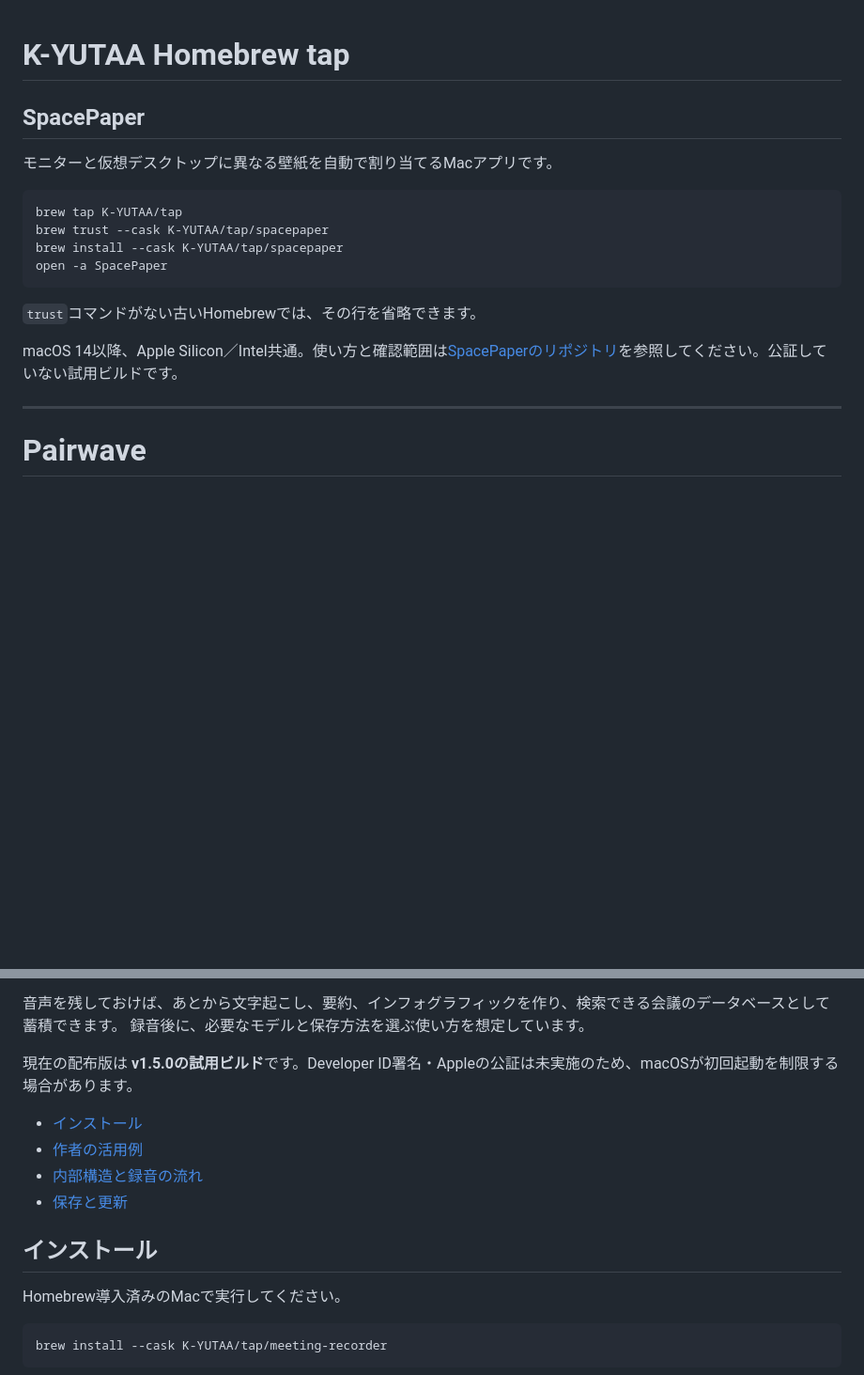
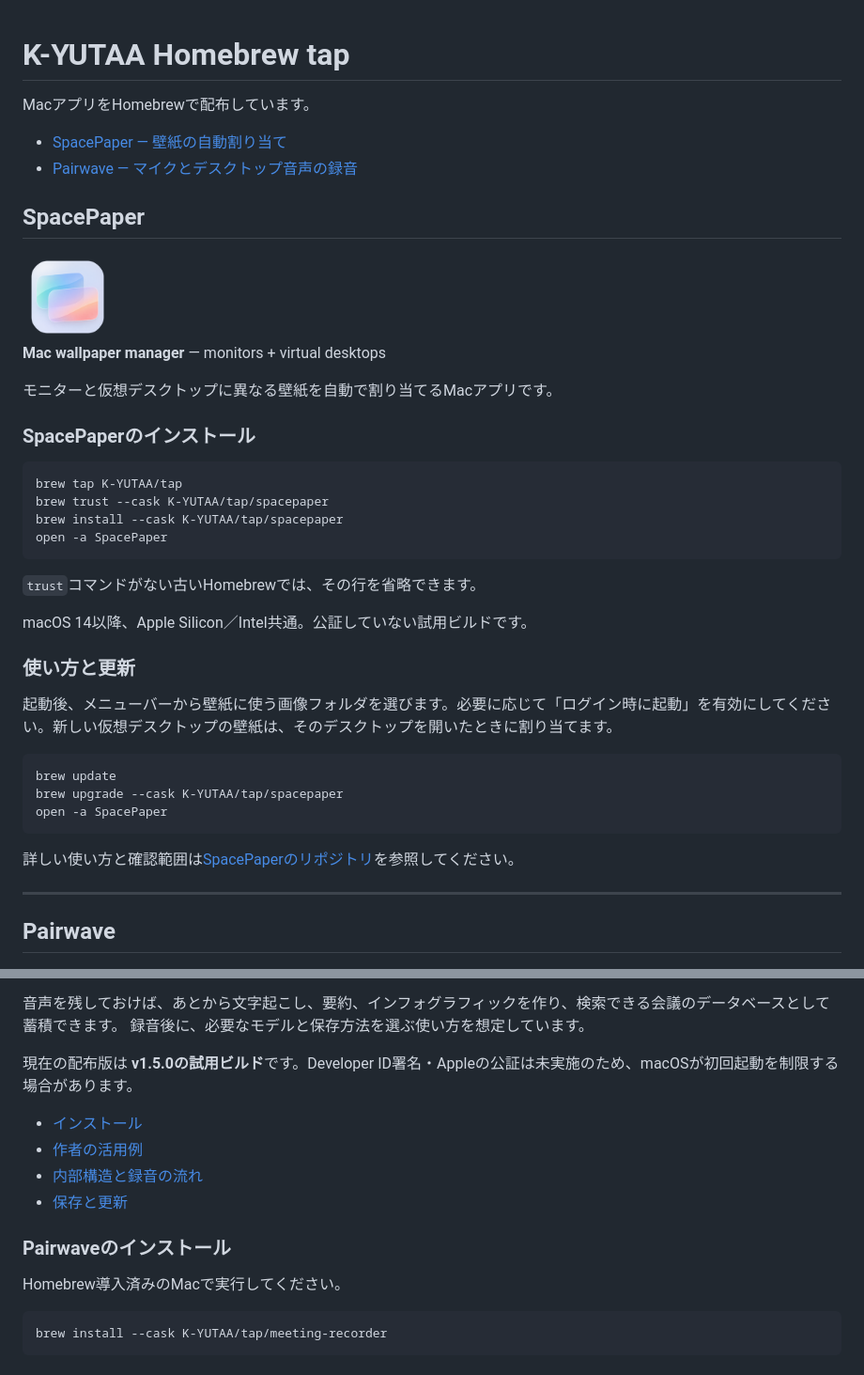
Before and after one commit to K-YUTAA/homebrew-tap, a Markdown page: README.md, 2 parts joined by grey strips. Shown at 94% size. Rendered like a GitHub page; pictures changed too: assets/spacepaper-icon.png (added); blank space fills up the shorter version.

Commit message:
Align app sections and add SpacePaper icon to README

````diff
--- a/README.md
+++ b/README.md
@@ -1,8 +1,19 @@
 # K-YUTAA Homebrew tap
+
+MacアプリをHomebrewで配布しています。
+
+- [SpacePaper — 壁紙の自動割り当て](#spacepaper)
+- [Pairwave — マイクとデスクトップ音声の録音](#pairwave)
 
 ## SpacePaper
 
+<img src="assets/spacepaper-icon.png" width="96" height="96" alt="SpacePaperのアイコン">
+
+**Mac wallpaper manager** — monitors + virtual desktops
+
 モニターと仮想デスクトップに異なる壁紙を自動で割り当てるMacアプリです。
+
+### SpacePaperのインストール
 
 ```sh
 brew tap K-YUTAA/tap
@@ -13,11 +24,23 @@ open -a SpacePaper
 
 `trust`コマンドがない古いHomebrewでは、その行を省略できます。
 
-macOS 14以降、Apple Silicon／Intel共通。使い方と確認範囲は[SpacePaperのリポジトリ](https://github.com/K-YUTAA/spacepaper)を参照してください。公証していない試用ビルドです。
+macOS 14以降、Apple Silicon／Intel共通。公証していない試用ビルドです。
+
+### 使い方と更新
+
+起動後、メニューバーから壁紙に使う画像フォルダを選びます。必要に応じて「ログイン時に起動」を有効にしてください。新しい仮想デスクトップの壁紙は、そのデスクトップを開いたときに割り当てます。
+
+```sh
+brew update
+brew upgrade --cask K-YUTAA/tap/spacepaper
+open -a SpacePaper
+```
+
+詳しい使い方と確認範囲は[SpacePaperのリポジトリ](https://github.com/K-YUTAA/spacepaper)を参照してください。
 
 ---
 
-# Pairwave
+## Pairwave
 
 <img src="assets/app-icon.png" width="96" height="96" alt="Pairwaveのアイコン">
 
@@ -35,7 +58,7 @@ Macのマイクとデスクトップ音声を、メニューバーからM4Aで
 - [内部構造と録音の流れ](#内部構造と録音の流れ)
 - [保存と更新](#保存と更新)
 
-## インストール
+### Pairwaveのインストール
 
 Homebrew導入済みのMacで実行してください。
 
````
Also changed, not shown: other parts of README.md (+13 -13 lines).
